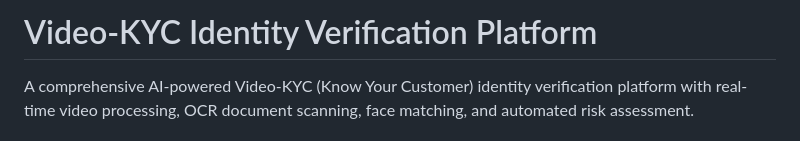
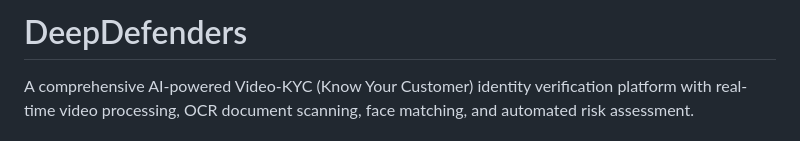
Before and after one commit to Souvikhazra15/SBS, a Markdown page: README.md, the part around the change. Drawn GitHub-style.

Commit message:
DeepDefenders

```diff
--- a/README.md
+++ b/README.md
@@ -1,4 +1,4 @@
-# Video-KYC Identity Verification Platform
+# DeepDefenders
 
 A comprehensive AI-powered Video-KYC (Know Your Customer) identity verification platform with real-time video processing, OCR document scanning, face matching, and automated risk assessment.
 
```
